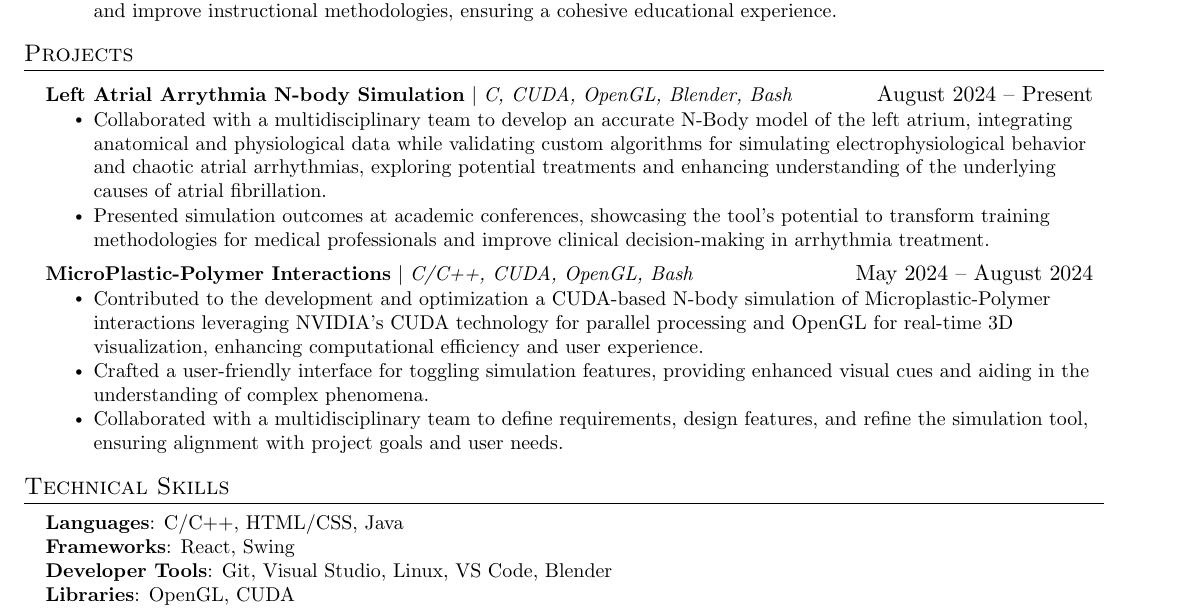
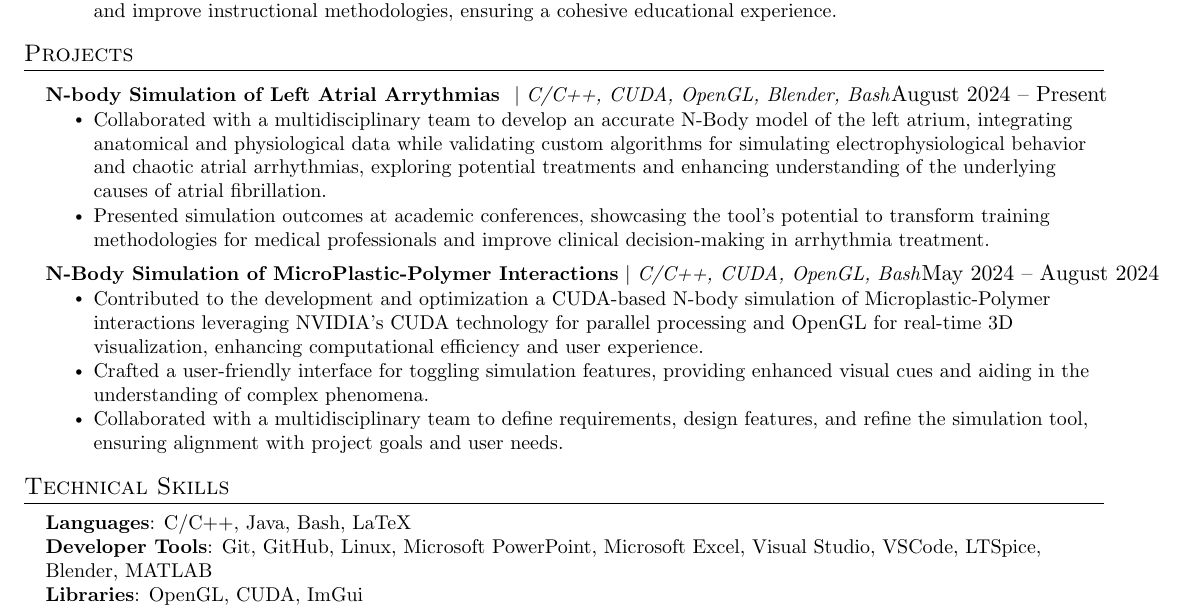
Before and after one commit to MBane04/MyResume, a LaTeX CV (MasonBaneResumeMaster.tex): part of the page, cut so that both start at the same text. Compiled offline with pdfLaTeX.

Commit message:
Updated Projects; Skills

```diff
--- a/MasonBaneResumeMaster.tex
+++ b/MasonBaneResumeMaster.tex
@@ -178,13 +178,13 @@
 \section{Projects}
     \resumeSubHeadingListStart
       \resumeProjectHeading
-          {\textbf{Left Atrial Arrythmia N-body Simulation} $|$ \emph{C, CUDA, OpenGL, Blender, Bash}}{August 2024 -- Present}
+          {\textbf{N-body Simulation of Left Atrial Arrythmias } $|$ \emph{C/C++, CUDA, OpenGL, Blender, Bash}}{August 2024 -- Present}
           \resumeItemListStart
             \resumeItem{Collaborated with a multidisciplinary team to develop an accurate N-Body model of the left atrium, integrating anatomical and physiological data while validating custom algorithms for simulating electrophysiological behavior and chaotic atrial arrhythmias, exploring potential treatments and enhancing understanding of the underlying causes of atrial fibrillation.}
             \resumeItem{Presented simulation outcomes at academic conferences, showcasing the tool’s potential to transform training methodologies for medical professionals and improve clinical decision-making in arrhythmia treatment.}
           \resumeItemListEnd
       \resumeProjectHeading
-          {\textbf{MicroPlastic-Polymer Interactions} $|$ \emph{C/C++, CUDA, OpenGL, Bash}}{May 2024 -- August 2024}
+          {\textbf{N-Body Simulation of MicroPlastic-Polymer Interactions} $|$ \emph{C/C++, CUDA, OpenGL, Bash}}{May 2024 -- August 2024}
           \resumeItemListStart
             \resumeItem{Contributed to the development and optimization a CUDA-based N-body simulation of Microplastic-Polymer interactions leveraging NVIDIA's CUDA technology for parallel processing and OpenGL for real-time 3D visualization, enhancing computational efficiency and user experience.}
             \resumeItem{Crafted a user-friendly interface for toggling simulation features, providing enhanced visual cues and aiding in the understanding of complex phenomena.}
@@ -199,10 +199,9 @@
 \section{Technical Skills}
  \begin{itemize}[leftmargin=0.15in, label={}]
     \small{\item{
-     \textbf{Languages}{: C/C++, HTML/CSS, Java} \\
-     \textbf{Frameworks}{: React, Swing} \\
-     \textbf{Developer Tools}{: Git, Visual Studio, Linux, VS Code, Blender} \\
-     \textbf{Libraries}{: OpenGL, CUDA}
+     \textbf{Languages}{: C/C++, Java, Bash, LaTeX} \\
+     \textbf{Developer Tools}{: Git, GitHub, Linux, Microsoft PowerPoint, Microsoft Excel, Visual Studio, VSCode, LTSpice, Blender, MATLAB} \\
+     \textbf{Libraries}{: OpenGL, CUDA, ImGui}
     }}
  \end{itemize}
 
```
